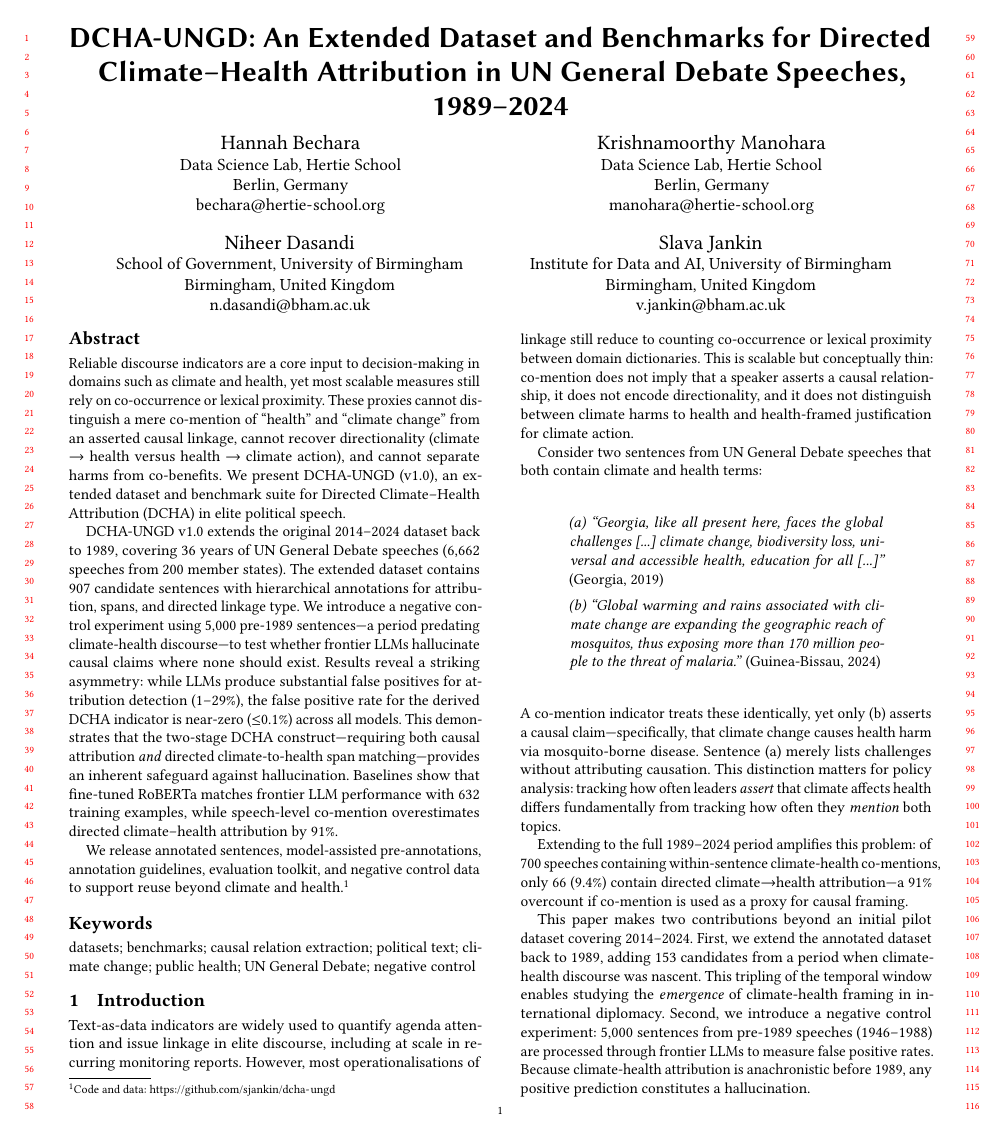
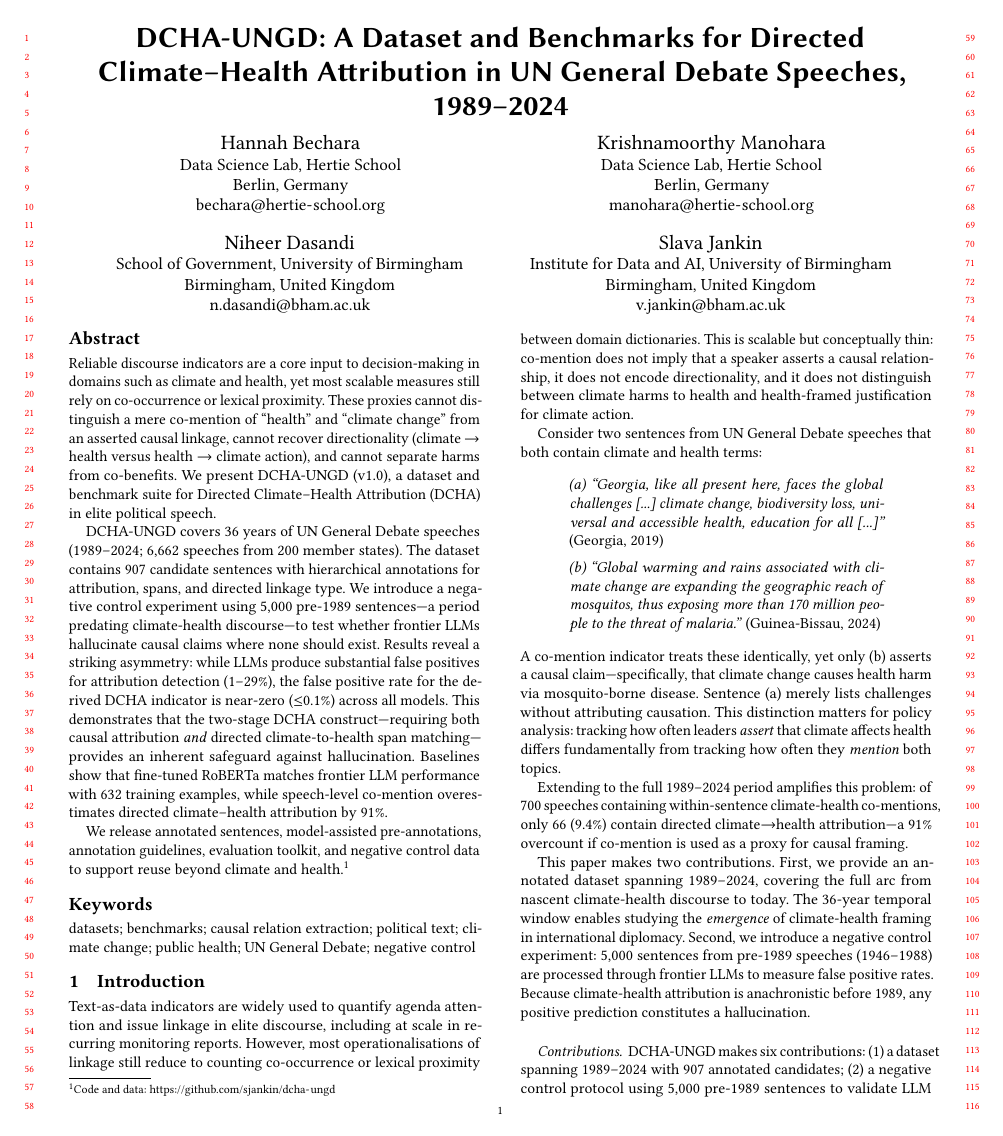
Before and after one commit to sjankin/dcha-ungd, a LaTeX paper (paper/main.tex): page 1 of 13. Compiled offline with pdfLaTeX.

Commit message:
Remove language implying prior published version
Reframe as standalone first release: "An Extended Dataset" → "A Dataset",
remove references to "original" dataset, rephrase pilot-era language
throughout paper and README.

Co-Authored-By: Claude Opus 4.6 <noreply@anthropic.com>

```diff
--- a/paper/main.tex
+++ b/paper/main.tex
@@ -14,7 +14,7 @@
 \acmYear{2026}
 \copyrightyear{2026}
 
-\title{DCHA-UNGD: An Extended Dataset and Benchmarks for Directed Climate--Health Attribution in UN General Debate Speeches, 1989--2024}
+\title{DCHA-UNGD: A Dataset and Benchmarks for Directed Climate--Health Attribution in UN General Debate Speeches, 1989--2024}
 
 \author{Hannah Bechara}
 \affiliation{
@@ -51,9 +51,9 @@
 \begin{document}
 
 \begin{abstract}
-Reliable discourse indicators are a core input to decision-making in domains such as climate and health, yet most scalable measures still rely on co-occurrence or lexical proximity. These proxies cannot distinguish a mere co-mention of ``health'' and ``climate change'' from an asserted causal linkage, cannot recover directionality (climate $\rightarrow$ health versus health $\rightarrow$ climate action), and cannot separate harms from co-benefits. We present DCHA-UNGD (v1.0), an extended dataset and benchmark suite for Directed Climate--Health Attribution (DCHA) in elite political speech.
+Reliable discourse indicators are a core input to decision-making in domains such as climate and health, yet most scalable measures still rely on co-occurrence or lexical proximity. These proxies cannot distinguish a mere co-mention of ``health'' and ``climate change'' from an asserted causal linkage, cannot recover directionality (climate $\rightarrow$ health versus health $\rightarrow$ climate action), and cannot separate harms from co-benefits. We present DCHA-UNGD (v1.0), a dataset and benchmark suite for Directed Climate--Health Attribution (DCHA) in elite political speech.
 
-DCHA-UNGD v1.0 extends the original 2014--2024 dataset back to 1989, covering 36 years of UN General Debate speeches (6,662 speeches from 200 member states). The extended dataset contains 907 candidate sentences with hierarchical annotations for attribution, spans, and directed linkage type. We introduce a negative control experiment using 5,000 pre-1989 sentences---a period predating climate-health discourse---to test whether frontier LLMs hallucinate causal claims where none should exist. Results reveal a striking asymmetry: while LLMs produce substantial false positives for attribution detection (1--29\%), the false positive rate for the derived DCHA indicator is near-zero ($\leq$0.1\%) across all models. This demonstrates that the two-stage DCHA construct---requiring both causal attribution \emph{and} directed climate-to-health span matching---provides an inherent safeguard against hallucination. Baselines show that fine-tuned RoBERTa matches frontier LLM performance with 632 training examples, while speech-level co-mention overestimates directed climate--health attribution by 91\%.
+DCHA-UNGD covers 36 years of UN General Debate speeches (1989--2024; 6,662 speeches from 200 member states). The dataset contains 907 candidate sentences with hierarchical annotations for attribution, spans, and directed linkage type. We introduce a negative control experiment using 5,000 pre-1989 sentences---a period predating climate-health discourse---to test whether frontier LLMs hallucinate causal claims where none should exist. Results reveal a striking asymmetry: while LLMs produce substantial false positives for attribution detection (1--29\%), the false positive rate for the derived DCHA indicator is near-zero ($\leq$0.1\%) across all models. This demonstrates that the two-stage DCHA construct---requiring both causal attribution \emph{and} directed climate-to-health span matching---provides an inherent safeguard against hallucination. Baselines show that fine-tuned RoBERTa matches frontier LLM performance with 632 training examples, while speech-level co-mention overestimates directed climate--health attribution by 91\%.
 
 We release annotated sentences, model-assisted pre-annotations, annotation guidelines, evaluation toolkit, and negative control data to support reuse beyond climate and health.\footnote{Code and data: \url{https://github.com/sjankin/dcha-ungd}}
 \end{abstract}
@@ -74,10 +74,10 @@ A co-mention indicator treats these identically, yet only (b) asserts a causal c
 
 Extending to the full 1989--2024 period amplifies this problem: of 700 speeches containing within-sentence climate-health co-mentions, only 66 (9.4\%) contain directed climate$\rightarrow$health attribution---a 91\% overcount if co-mention is used as a proxy for causal framing.
 
-This paper makes two contributions beyond an initial pilot dataset covering 2014--2024. First, we extend the annotated dataset back to 1989, adding 153 candidates from a period when climate-health discourse was nascent. This tripling of the temporal window enables studying the \emph{emergence} of climate-health framing in international diplomacy. Second, we introduce a negative control experiment: 5,000 sentences from pre-1989 speeches (1946--1988) are processed through frontier LLMs to measure false positive rates. Because climate-health attribution is anachronistic before 1989, any positive prediction constitutes a hallucination.
+This paper makes two contributions. First, we provide an annotated dataset spanning 1989--2024, covering the full arc from nascent climate-health discourse to today. The 36-year temporal window enables studying the \emph{emergence} of climate-health framing in international diplomacy. Second, we introduce a negative control experiment: 5,000 sentences from pre-1989 speeches (1946--1988) are processed through frontier LLMs to measure false positive rates. Because climate-health attribution is anachronistic before 1989, any positive prediction constitutes a hallucination.
 
 \paragraph{Contributions.}
-DCHA-UNGD v1.0 makes six contributions: (1) an extended dataset spanning 1989--2024 with 907 annotated candidates; (2) a negative control protocol using 5,000 pre-1989 sentences to validate LLM specificity; (3) the finding that DCHA's two-stage construct provides near-zero false positive rates even when attribution detection alone has substantial false positives; (4) updated benchmarks with frontier LLMs (DeepSeek-R1, GPT-5.2, Claude Opus 4.5) evaluated on the full candidate set; (5) chronological splits designed to test temporal generalisation over a 36-year window; and (6) construct validation demonstrating that DCHA measures a distinct phenomenon from co-mention, with different covariate predictors.
+DCHA-UNGD makes six contributions: (1) a dataset spanning 1989--2024 with 907 annotated candidates; (2) a negative control protocol using 5,000 pre-1989 sentences to validate LLM specificity; (3) the finding that DCHA's two-stage construct provides near-zero false positive rates even when attribution detection alone has substantial false positives; (4) benchmarks with frontier LLMs (DeepSeek-R1, GPT-5.2, Claude Opus 4.5) evaluated on the full candidate set; (5) chronological splits designed to test temporal generalisation over a 36-year window; and (6) construct validation demonstrating that DCHA measures a distinct phenomenon from co-mention, with different covariate predictors.
 
 \section{Related Work}
 Our work connects three research strands: political text-as-data methods, scholarship on causal framing in policy discourse, and NLP datasets for causal relation extraction.
```
Also changed, not shown: README.md, paper/main.tex (8 more changed lines).
